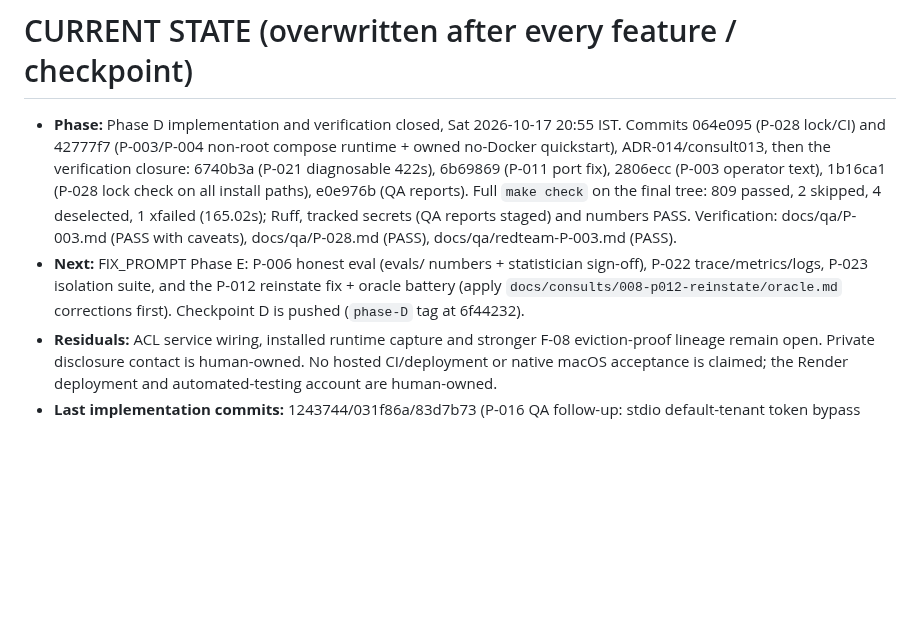
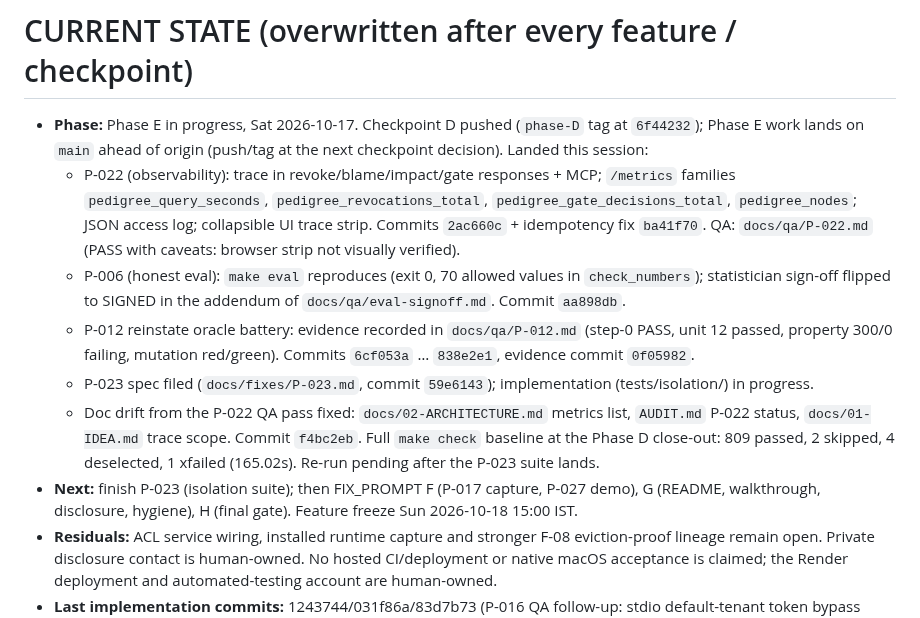
Before and after one commit to Vedant817/pedigree, a Markdown page: docs/PROGRESS.md, the part around the change. GitHub-like rendering; blank space fills up the shorter version.

```diff
--- a/docs/PROGRESS.md
+++ b/docs/PROGRESS.md
@@ -1,18 +1,29 @@
 # CURRENT STATE (overwritten after every feature / checkpoint)
 
-- **Phase:** Phase D implementation and verification closed, Sat 2026-10-17 20:55 IST.
-  Commits 064e095 (P-028 lock/CI) and 42777f7 (P-003/P-004 non-root compose runtime +
-  owned no-Docker quickstart), ADR-014/consult013, then the verification closure:
-  6740b3a (P-021 diagnosable 422s), 6b69869 (P-011 port fix), 2806ecc (P-003 operator
-  text), 1b16ca1 (P-028 lock check on all install paths), e0e976b (QA reports).
-  Full `make check` on the final tree: 809 passed, 2 skipped, 4 deselected,
-  1 xfailed (165.02s); Ruff, tracked secrets (QA reports staged) and numbers PASS.
-  Verification: docs/qa/P-003.md (PASS with caveats), docs/qa/P-028.md (PASS),
-  docs/qa/redteam-P-003.md (PASS).
-- **Next:** FIX_PROMPT Phase E: P-006 honest eval (evals/ numbers + statistician
-  sign-off), P-022 trace/metrics/logs, P-023 isolation suite, and the P-012 reinstate
-  fix + oracle battery (apply `docs/consults/008-p012-reinstate/oracle.md` corrections
-  first). Checkpoint D is pushed (`phase-D` tag at 6f44232).
+- **Phase:** Phase E in progress, Sat 2026-10-17. Checkpoint D pushed
+  (`phase-D` tag at `6f44232`); Phase E work lands on `main` ahead of origin (push/tag
+  at the next checkpoint decision).
+  Landed this session:
+    - P-022 (observability): trace in revoke/blame/impact/gate responses + MCP;
+      `/metrics` families `pedigree_query_seconds`, `pedigree_revocations_total`,
+      `pedigree_gate_decisions_total`, `pedigree_nodes`; JSON access log; collapsible
+      UI trace strip. Commits `2ac660c` + idempotency fix `ba41f70`. QA:
+      `docs/qa/P-022.md` (PASS with caveats: browser strip not visually verified).
+    - P-006 (honest eval): `make eval` reproduces (exit 0, 70 allowed values in
+      `check_numbers`); statistician sign-off flipped to SIGNED in the addendum of
+      `docs/qa/eval-signoff.md`. Commit `aa898db`.
+    - P-012 reinstate oracle battery: evidence recorded in `docs/qa/P-012.md`
+      (step-0 PASS, unit 12 passed, property 300/0 failing, mutation red/green).
+      Commits `6cf053a` … `838e2e1`, evidence commit `0f05982`.
+    - P-023 spec filed (`docs/fixes/P-023.md`, commit `59e6143`); implementation
+      (tests/isolation/) in progress.
+    - Doc drift from the P-022 QA pass fixed: `docs/02-ARCHITECTURE.md` metrics list,
+      `AUDIT.md` P-022 status, `docs/01-IDEA.md` trace scope. Commit `f4bc2eb`.
+  Full `make check` baseline at the Phase D close-out: 809 passed, 2 skipped,
+  4 deselected, 1 xfailed (165.02s). Re-run pending after the P-023 suite lands.
+- **Next:** finish P-023 (isolation suite); then FIX_PROMPT F (P-017 capture,
+  P-027 demo), G (README, walkthrough, disclosure, hygiene), H (final gate). Feature
+  freeze Sun 2026-10-18 15:00 IST.
 - **Residuals:** ACL service wiring, installed runtime capture and stronger F-08
   eviction-proof lineage remain open. Private disclosure contact is human-owned.
   No hosted CI/deployment or native macOS acceptance is claimed; the Render
```
Also changed, not shown: docs/DEVELOPMENT_HANDOFF.md (+6 -4 lines), docs/qa/P-022.md (added, +148 -0 lines).
